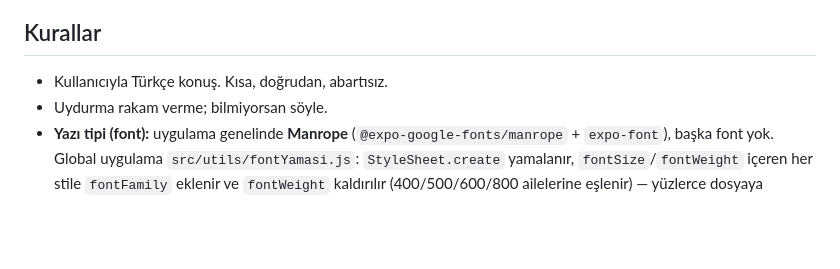
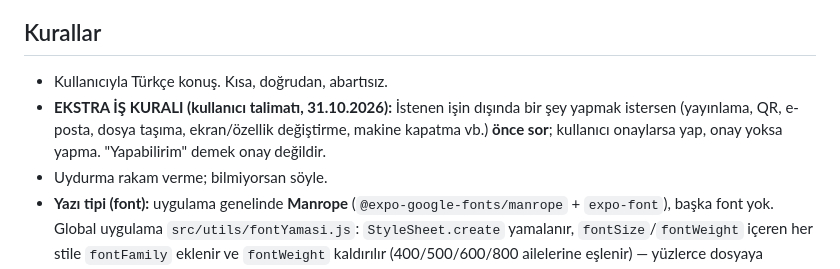
Before and after one commit to sezginakts/mamoste-yeni, a Markdown page: CLAUDE.md, the part around the change. Drawn GitHub-style; blank space fills up the shorter version.

Commit message:
CLAUDE.md: ekstra is kurali - istenen isin disinda bir sey yapacaksan once sor, onay yoksa yapma

```diff
--- a/CLAUDE.md
+++ b/CLAUDE.md
@@ -64,6 +64,7 @@ Web testi: iki sekme = iki hesap — `http://localhost:8082` öğretmen, `http:/
 
 ## Kurallar
 - Kullanıcıyla Türkçe konuş. Kısa, doğrudan, abartısız.
+- **EKSTRA İŞ KURALI (kullanıcı talimatı, 31.10.2026):** İstenen işin dışında bir şey yapmak istersen (yayınlama, QR, e-posta, dosya taşıma, ekran/özellik değiştirme, makine kapatma vb.) **önce sor**; kullanıcı onaylarsa yap, onay yoksa yapma. "Yapabilirim" demek onay değildir.
 - Uydurma rakam verme; bilmiyorsan söyle.
 - **Yazı tipi (font):** uygulama genelinde **Manrope** (`@expo-google-fonts/manrope` + `expo-font`), başka font yok. Global uygulama `src/utils/fontYamasi.js`: `StyleSheet.create` yamalanır, `fontSize`/`fontWeight` içeren her stile `fontFamily` eklenir ve `fontWeight` kaldırılır (400/500/600/800 ailelerine eşlenir) — yüzlerce dosyaya dokunmadan tüm ekranlar Manrope olur. `App.js` ilk import bu yama olmalı; fontlar `useFonts` ile yüklenene kadar uygulama bekletilir. Yeni font istenirse `src/theme/fontAilesi.js` → `AİLE`, `FONT_YUKLEME`, `agirligaGoreAile` güncellenir.
 - **Katlanır bölümler (`components/Collapsible.js`):** durum HATIRLANMAZ, cihaza yazılmaz. Varsayılan **kapalı**; ekrandan çıkınca varsayılana döner (odak kaybında sıfırlanır), ekrana dönünce kapalı başlar. Tek istisna: yıllık plandaki "BU DERSİN ÖĞRENME ÇIKTISI" `defaultOpen` ile açık başlar ve ders sekmesi değişince yeniden açılır. Yükseklik ölçülen içerikten hesaplanır; ölçüm gelmeden açılırsa doğal yükseklik kullanılır (0'a takılıp "bazen açılmıyor" olmasın). Yeni ekranlarda `storageKey` kullanma.
```
